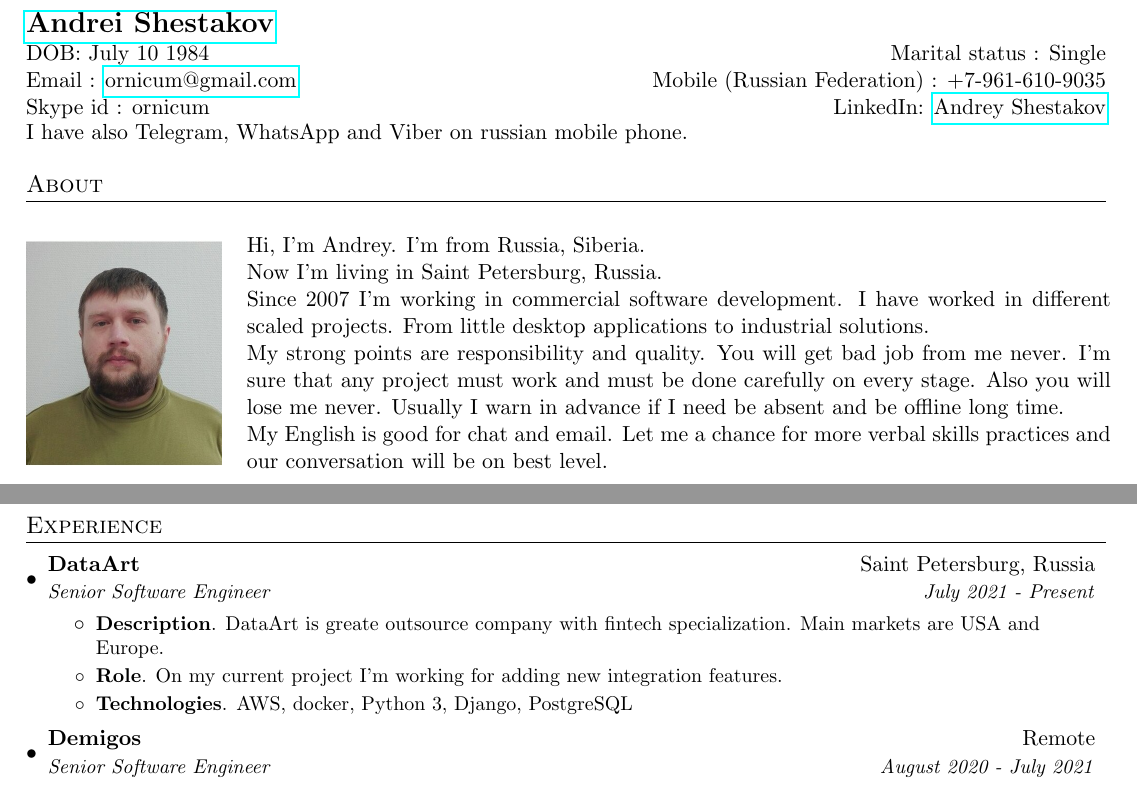
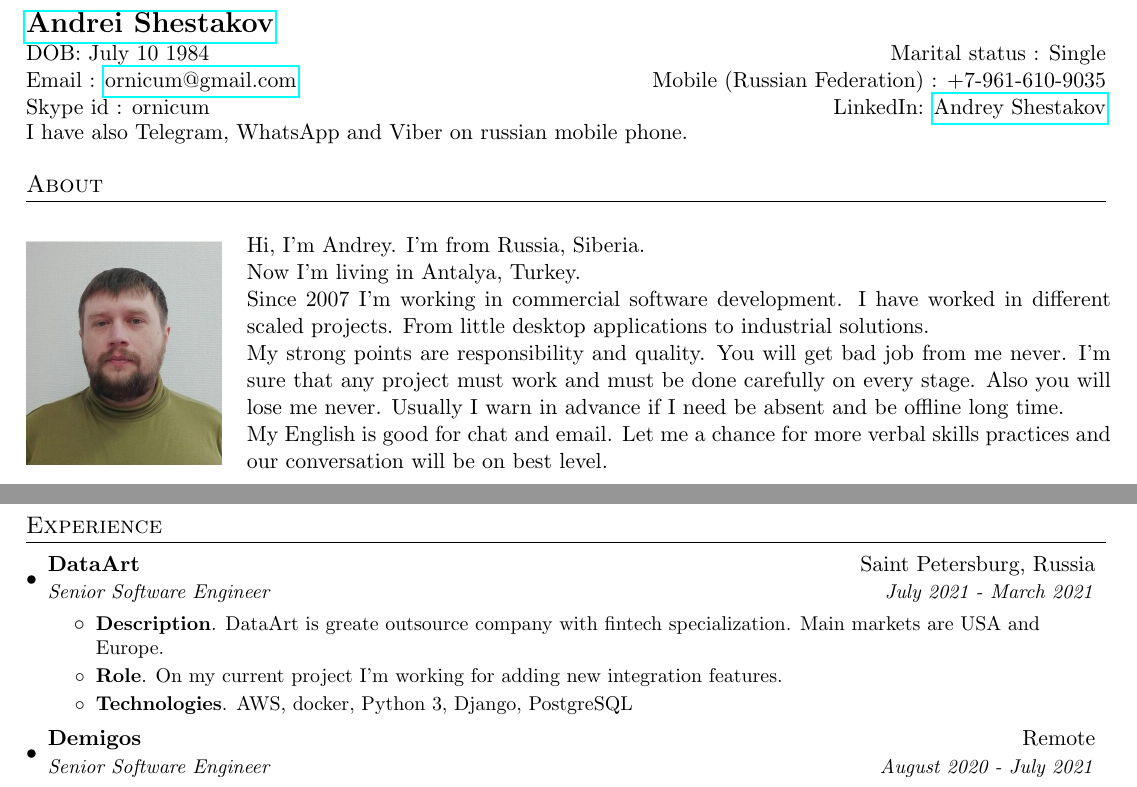
Before and after one commit to ornicum/cv, a LaTeX CV (AndreiShestakovCV.tex): two parts of pages 1 and 2 of 4, joined at a grey line, cut so that both start at the same text. Compiled offline with pdfLaTeX.

Commit message:
[~] Change location and ending date of DataArt job.

```diff
--- a/AndreiShestakovCV.tex
+++ b/AndreiShestakovCV.tex
@@ -97,7 +97,7 @@
 
 Hi, I'm Andrey. I'm from Russia, Siberia.
 
-Now I'm living in Saint Petersburg, Russia.
+Now I'm living in Antalya, Turkey.
 
 Since 2007 I'm working in commercial software development. I have worked in different scaled projects. From little desktop applications to industrial solutions.
 
@@ -204,7 +204,7 @@ I'm developing primarily on C/C++ and Python (versions 2.5.x+ and 3.5+).
 
     \resumeSubheading
       {DataArt}{Saint Petersburg, Russia}
-      {Senior Software Engineer}{July 2021 - Present}
+      {Senior Software Engineer}{July 2021 - March 2021}
       \resumeItemListStart
         \resumeItem{Description}
 	  {DataArt is greate outsource company with fintech specialization. Main markets are USA and Europe.}
```
